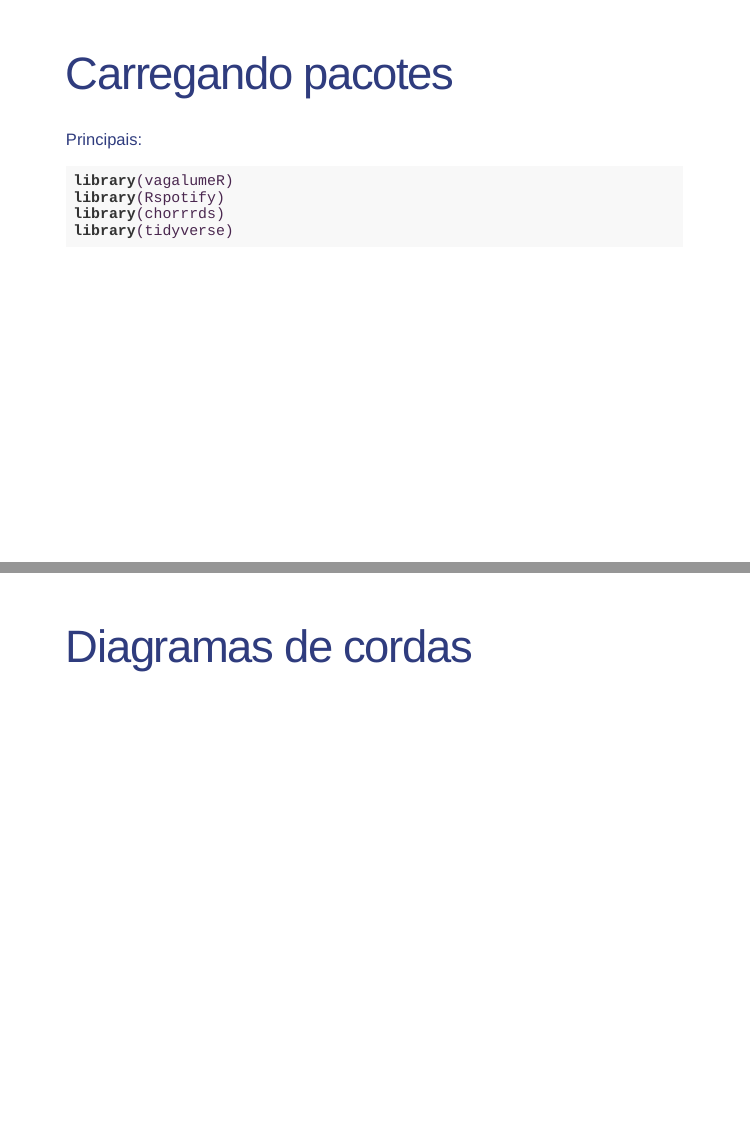
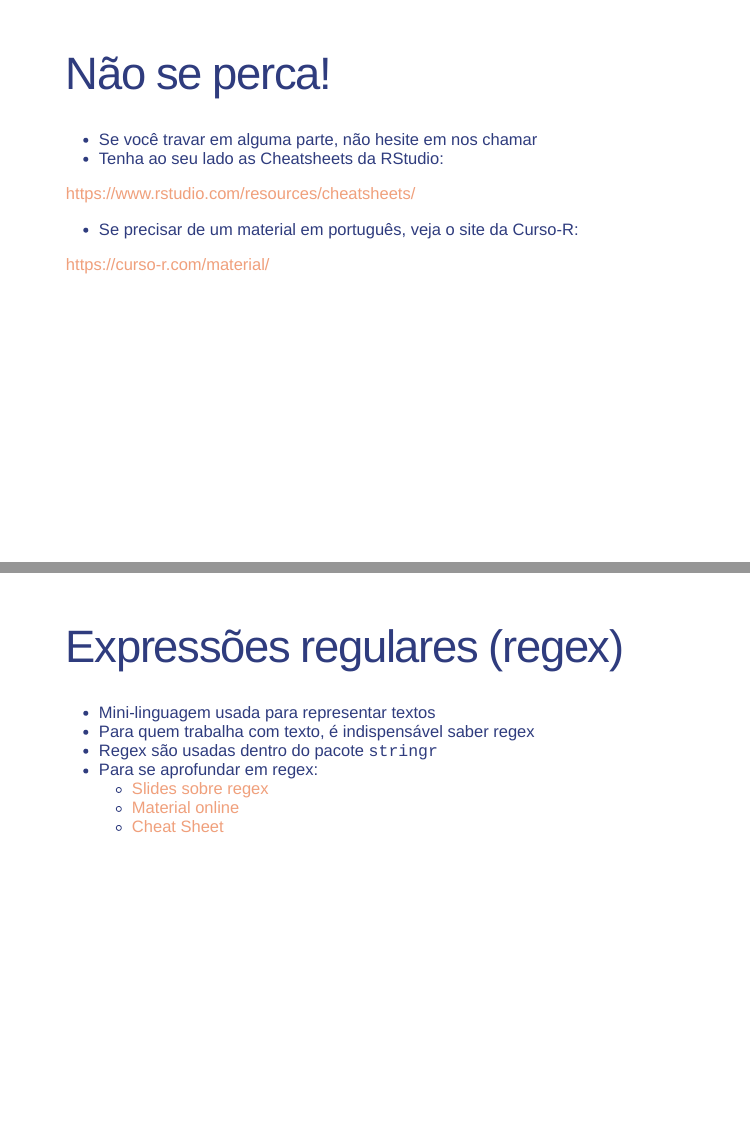
Before and after one commit to brunaw/SER2019, an R Markdown document (shortcourse/pt-br/pres-pt-br.Rmd): pages 6 and 44 of 61 before the commit and pages 6 and 45 of 63 after it, joined at a grey line. Rendered offline with R 4.5, knitr and Pandoc, with nearby package versions; the code chunks are not run, so their results and figures are left out; the slides are laid out offline by our stand-in for remark.js, each with all of its steps uncovered, in fonts that may differ from those the slides ask for, and without slide numbers, shadows or browser add-ons.

````diff
--- a/shortcourse/pt-br/pres-pt-br.Rmd
+++ b/shortcourse/pt-br/pres-pt-br.Rmd
@@ -84,6 +84,19 @@
 <h4 style="padding:0px;margin:10px;">
 R para extração & análise de dados musicais
 </h4>
+
+---
+
+# Não se perca!
+
+- Se você travar em alguma parte, não hesite em nos chamar
+- Tenha ao seu lado as Cheatsheets da RStudio:
+
+https://www.rstudio.com/resources/cheatsheets/
+
+- Se precisar de um material em português, veja o site da Curso-R:
+
+https://curso-r.com/material/
 
 ---
 
@@ -876,6 +891,19 @@
 
 ---
 
+# Expressões regulares (regex)
+
+- Mini-linguagem usada para representar textos
+- Para quem trabalha com texto, é indispensável saber regex
+- Regex são usadas dentro do pacote `stringr`
+- Para se aprofundar em regex:
+    - [Slides sobre regex](https://ctlente.com/pt/teaching/stringr-lubridate/)
+    - [Material online](https://www.curso-r.com/material/stringr/)
+    - [Cheat Sheet](https://github.com/rstudio/cheatsheets/raw/master/strings.pdf)
+
+
+---
+
 # Diagramas de cordas
 
 ```{r, eval = TRUE, echo = FALSE, fig.align="center", out.width="100%"}
````
Also changed, not shown: shortcourse/pt-br/pres-pt-br.Rmd (34 more changed lines).
